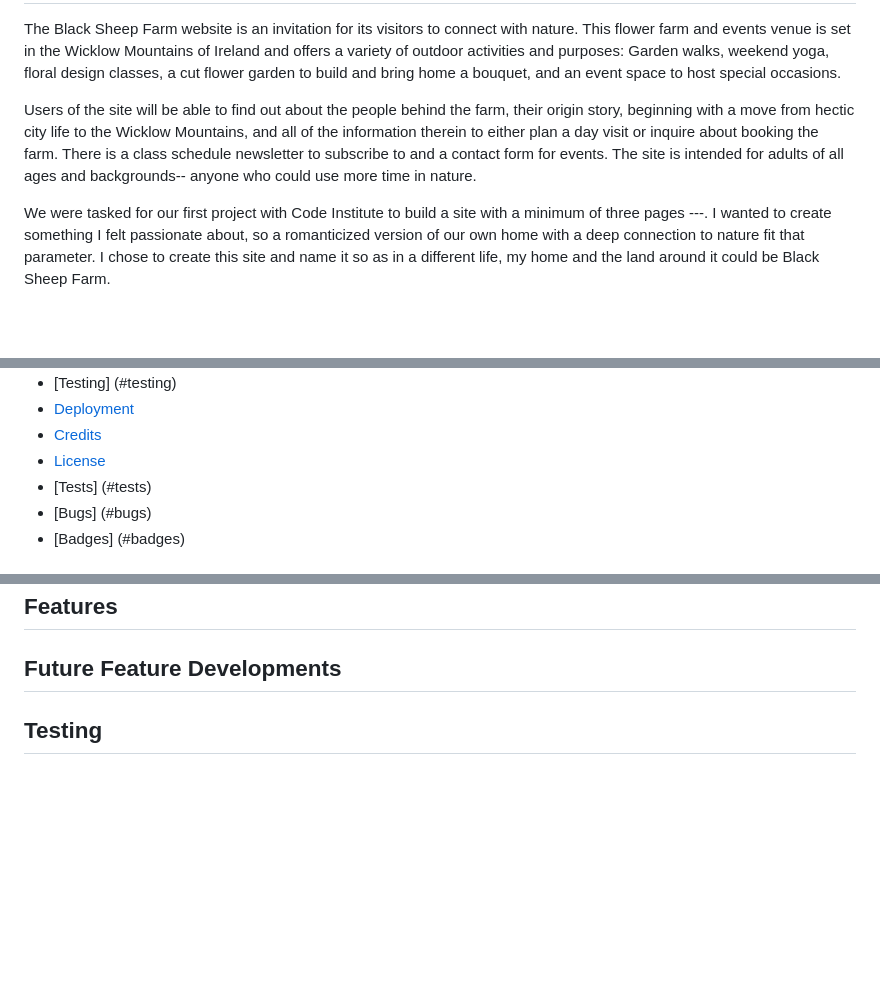
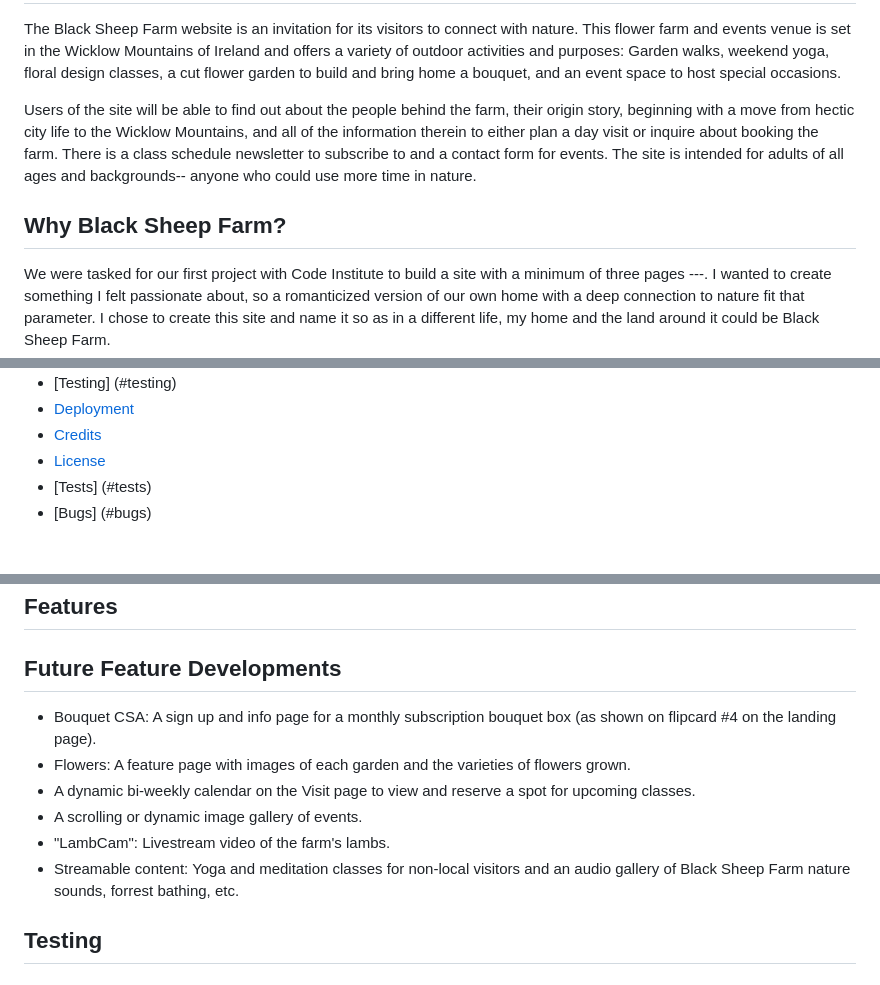
Before and after one commit to erinvdoyle/flowerfarm, a Markdown page: README.md, 3 parts joined by grey strips. Drawn GitHub-style; blank space fills up the shorter version.

Commit message:
add future features content to README

```diff
--- a/README.md
+++ b/README.md
@@ -5,6 +5,7 @@ The Black Sheep Farm website is an invitation for its visitors to connect with n
 
 Users of the site will be able to find out about the people behind the farm, their origin story, beginning with a move from hectic city life to the Wicklow Mountains, and all of the information therein to either plan a day visit or inquire about booking the farm. There is a class schedule newsletter to subscribe to and a contact form for events. The site is intended for adults of all ages and backgrounds-- anyone who could use more time in nature.
 
+## Why Black Sheep Farm?
 We were tasked for our first project with Code Institute to build a site with a minimum of three pages ---. I wanted to create something I felt passionate about, so a romanticized version of our own home with a deep connection to nature fit that parameter. I chose to create this site and name it so as in a different life, my home and the land around it could be Black Sheep Farm.
 
 Because a wellness website was one of our project prompts, I gavee the business a focus on slow-living, sustainability, and spending time outdoors. This lent itself to the plant and floral-based color palette and the style choices I made along the way. It's so simple to get caught up in the demands of modern life. Sometimes we all need to stop and take a breath, feel the sun on our faces, listen to birdsong, and appreciate the beauty around us; if my site can evoke that sense, or better yet, encourage its viewer to do so, then it has been successful. Every project is a journey in itself, and on this one, I leaned on visual inspiration from talented photographers and learned to let the design of the site follow organically.
@@ -20,6 +23,5 @@ Because a wellness website was one of our project prompts, I gavee the business
 - [License](#license)
 - [Tests] (#tests)
 - [Bugs] (#bugs)
-- [Badges] (#badges)
 
 
@@ -48,6 +50,12 @@ The 5 Planes of UX Design guided this process:
 ## Features
 
 ## Future Feature Developments
+- Bouquet CSA: A sign up and info page for a monthly subscription bouquet box (as shown on flipcard #4 on the landing page).
+- Flowers: A feature page with images of each garden and the varieties of flowers grown.
+- A dynamic bi-weekly calendar on the Visit page to view and reserve a spot for upcoming classes.
+- A scrolling or dynamic image gallery of events.
+- "LambCam": Livestream video of the farm's lambs.
+- Streamable content: Yoga and meditation classes for non-local visitors and an audio gallery of Black Sheep Farm nature sounds, forrest bathing, etc.
 
 ## Testing
 
```
Also changed, not shown: other parts of README.md (+5 -5 lines).
